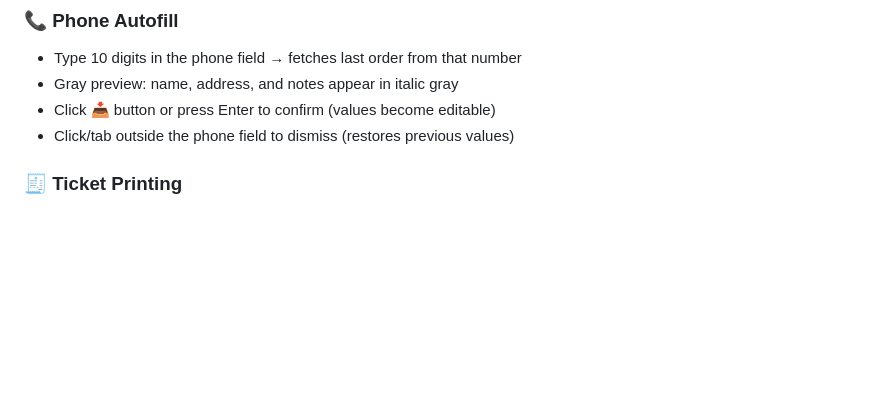
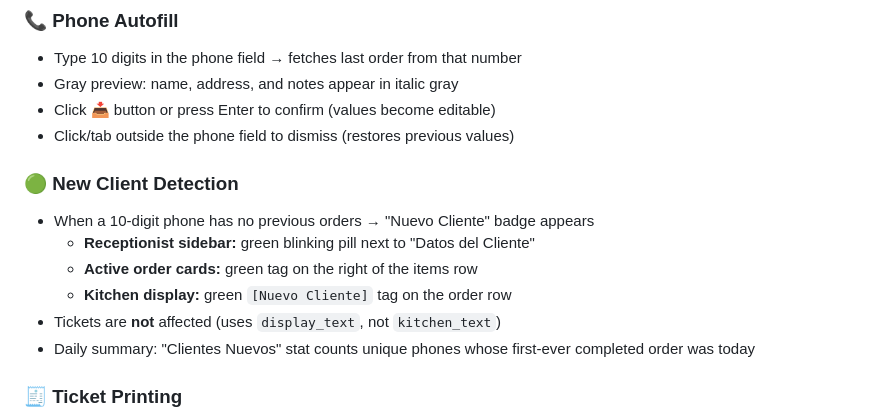
Before and after one commit to manduartp/pizzeria-system, a Markdown page: README.md, the part around the change. GitHub-like rendering; blank space fills up the shorter version.

Commit message:
Add new client detection to README features

```diff
--- a/README.md
+++ b/README.md
@@ -289,6 +289,14 @@ The layout is fully responsive — below 768px it stacks vertically: menu → cl
 - Gray preview: name, address, and notes appear in italic gray
 - Click 📥 button or press Enter to confirm (values become editable)
 - Click/tab outside the phone field to dismiss (restores previous values)
+
+### 🟢 New Client Detection
+- When a 10-digit phone has no previous orders → "Nuevo Cliente" badge appears
+  - **Receptionist sidebar:** green blinking pill next to "Datos del Cliente"
+  - **Active order cards:** green tag on the right of the items row
+  - **Kitchen display:** green `[Nuevo Cliente]` tag on the order row
+- Tickets are **not** affected (uses `display_text`, not `kitchen_text`)
+- Daily summary: "Clientes Nuevos" stat counts unique phones whose first-ever completed order was today
 
 ### 🧾 Ticket Printing
 - Thermal printer via WebUSB + ESC/POS (Chrome/Chromium only)
```
